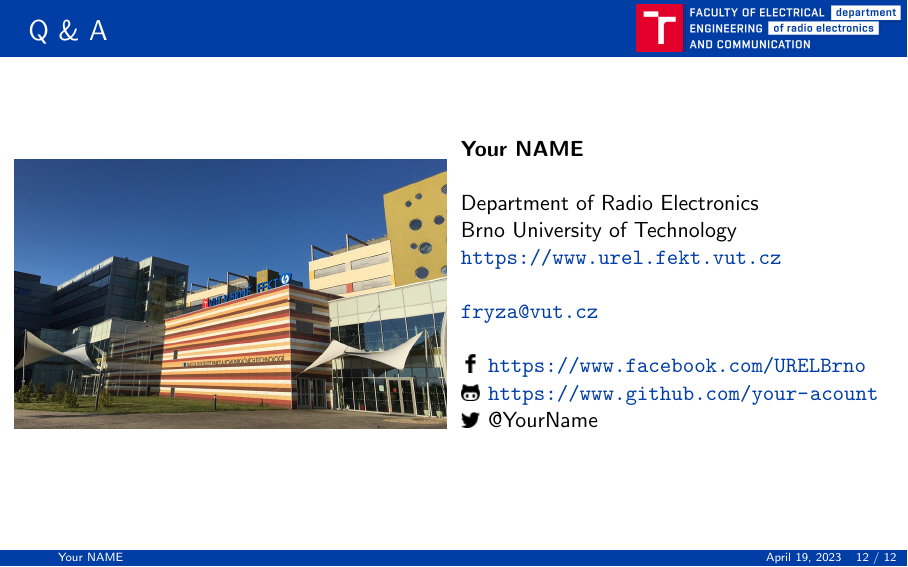
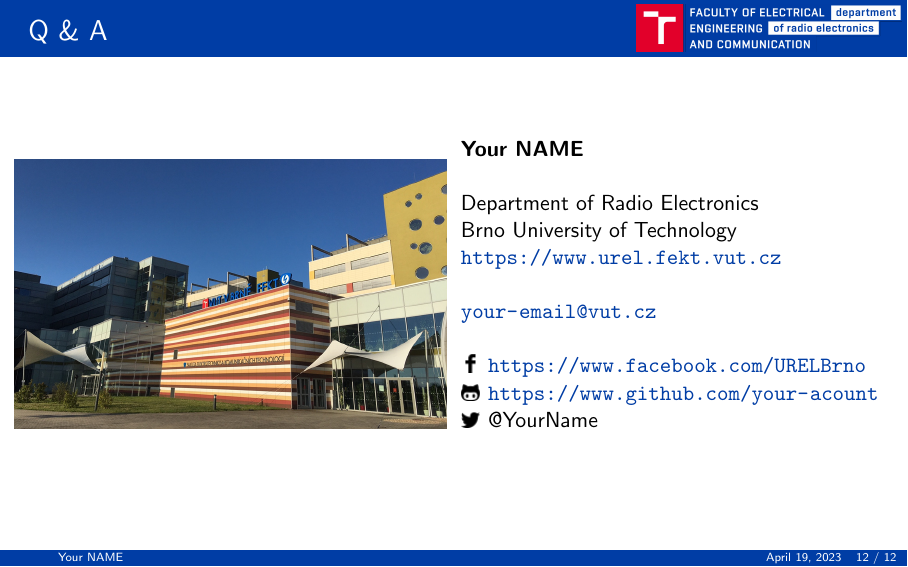
Before and after one commit to tomas-fryza/BUT_presentation, LaTeX slides (main.tex): page 12 of 12. Compiled offline with pdfLaTeX.

Commit message:
Contact page added

```diff
--- a/main.tex
+++ b/main.tex
@@ -314,7 +314,7 @@ end entity hex_7seg;
         % \url{https://www.vutbr.cz/lide/tomas-fryza-11389}\\
         \url{https://www.urel.fekt.vut.cz}\\
         ~\\
-        \url{fryza@vut.cz}\\
+        \url{your-email@vut.cz}\\
         ~\\
         \includegraphics[scale=0.5]{images/contacts/icon_fcb.png} \url{https://www.facebook.com/URELBrno}\\
 
```
